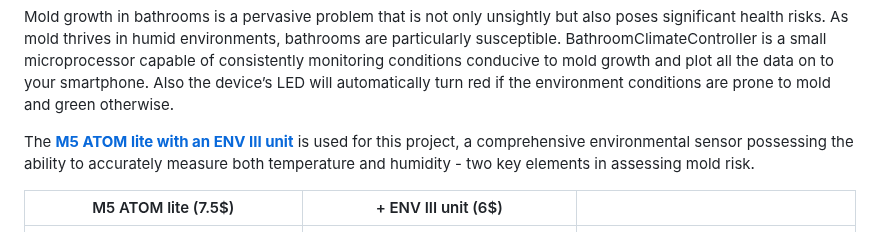
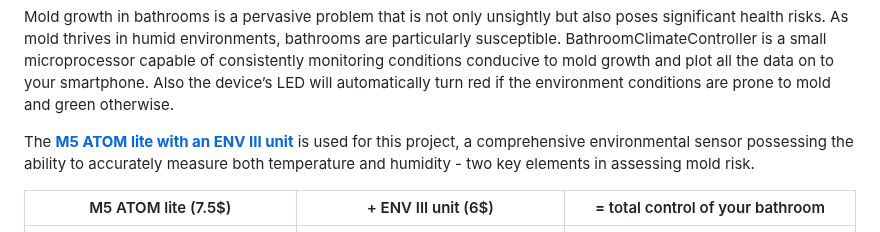
Before and after one commit to oliolioli/BathroomClimateController, a Markdown page: README.md, the part around the change. Drawn GitHub-style.

```diff
--- a/README.md
+++ b/README.md
@@ -7,7 +7,7 @@ Mold growth in bathrooms is a pervasive problem that is not only unsightly but a
 The [**M5 ATOM lite with an ENV III unit**](https://shop.m5stack.com/collections/m5-sensor/products/env-iii-unit-with-temperature-humidity-air-pressure-sensor-sht30-qmp6988) is used for this project, a comprehensive environmental sensor possessing the ability to accurately measure both temperature and humidity - two key elements in assessing mold risk.
 
 
-| M5 ATOM lite (7.5$) | + ENV III unit (6$) |     |
+| M5 ATOM lite (7.5$) | + ENV III unit (6$) | = total control of your bathroom |
 | ------------- | -------------- | -------------- |
 | ![Atom lite](https://github.com/oliolioli/BathroomClimateController/blob/main/screenshots/atomlite.png) | ![](https://github.com/oliolioli/BathroomClimateController/blob/main/screenshots/env3.png) | ![](https://github.com/oliolioli/BathroomClimateController/blob/main/screenshots/titleImage.png) |
 
```
